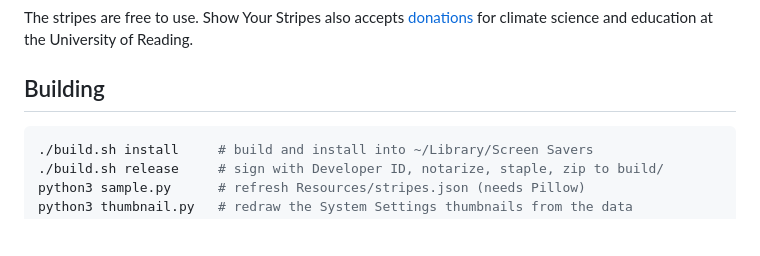
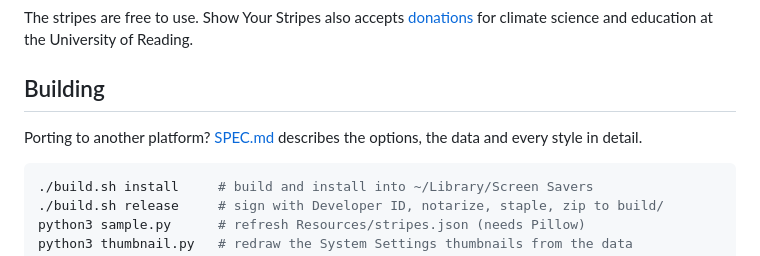
Before and after one commit to gkaramanis/stripes-saver, a Markdown page: README.md, the part around the change. GitHub-like rendering; blank space fills up the shorter version.

Commit message:
Add SPEC.md for ports to other platforms
Co-Authored-By: Claude Opus 5.5 <noreply@anthropic.com>
Claude-Session: https://claude.ai/code/session_01Bop5XBfib8wdLt1ypbTqjB

````diff
--- a/README.md
+++ b/README.md
@@ -43,6 +43,8 @@ The stripes are free to use. Show Your Stripes also accepts [donations](https://
 
 ## Building
 
+Porting to another platform? [SPEC.md](SPEC.md) describes the options, the data and every style in detail.
+
 ```sh
 ./build.sh install     # build and install into ~/Library/Screen Savers
 ./build.sh release     # sign with Developer ID, notarize, staple, zip to build/
````
Also changed, not shown: SPEC.md (added, +147 -0 lines).
